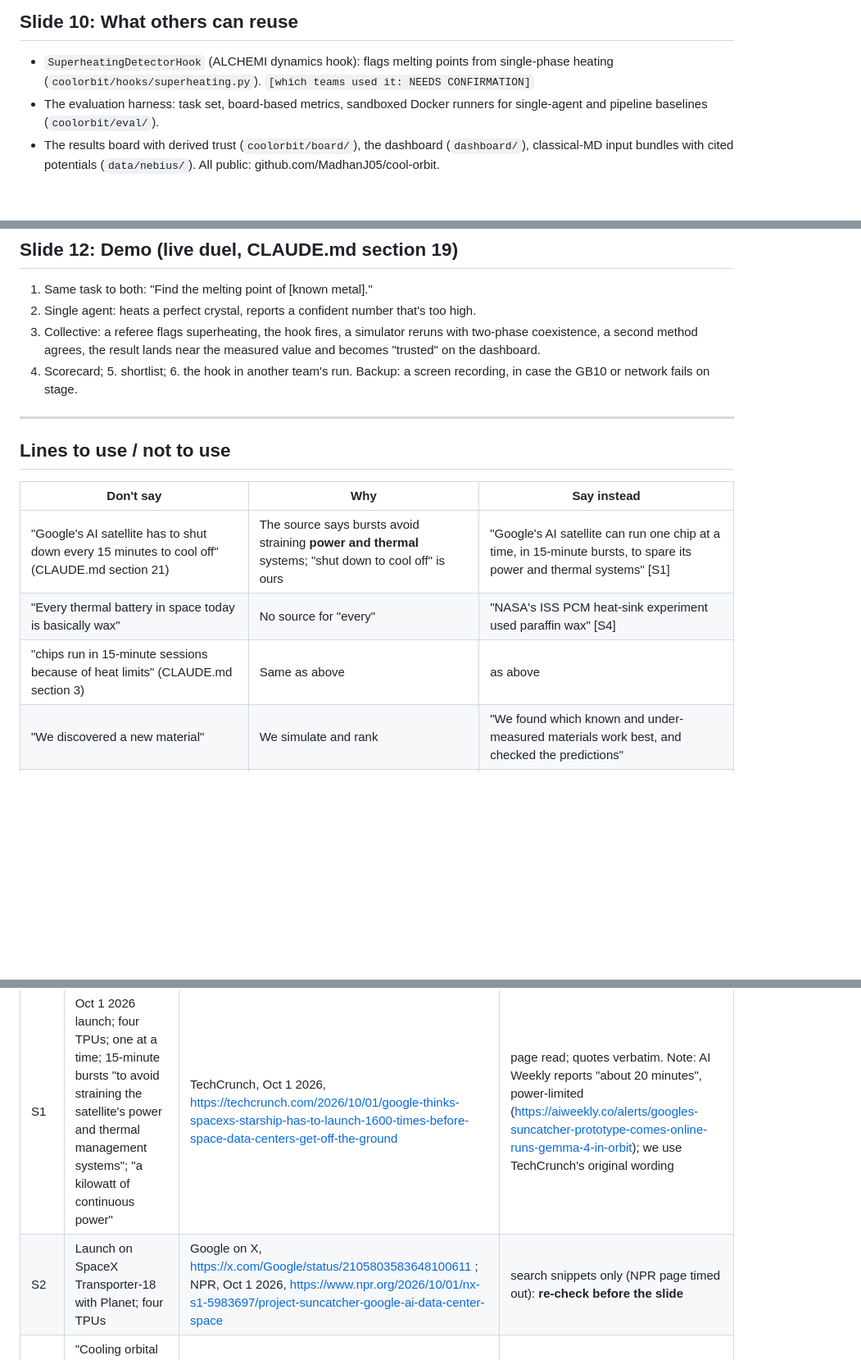
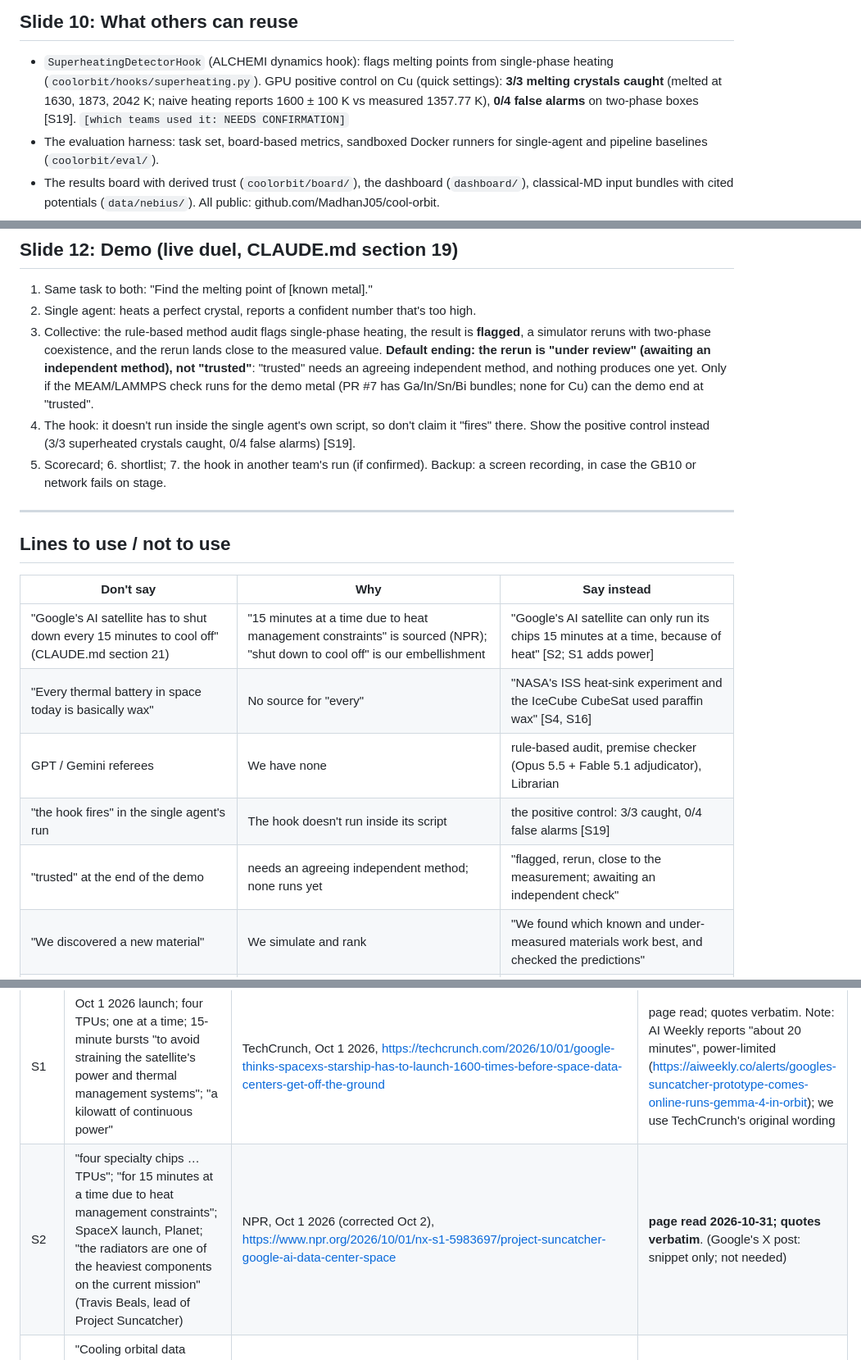
Before and after one commit to MadhanJ05/cool-orbit, a Markdown page: docs/pitch/outline.md, 3 parts joined by grey strips. Shown at 82% size. GitHub-like rendering; blank space fills up the shorter version.

```diff
--- a/docs/pitch/outline.md
+++ b/docs/pitch/outline.md
@@ -107,7 +117,9 @@ microgravity friendliness.
 
 ## Slide 10: What others can reuse
 - `SuperheatingDetectorHook` (ALCHEMI dynamics hook): flags melting points from single-phase heating
-  (`coolorbit/hooks/superheating.py`). `[which teams used it: NEEDS CONFIRMATION]`
+  (`coolorbit/hooks/superheating.py`). GPU positive control on Cu (quick settings): **3/3 melting crystals caught**
+  (melted at 1630, 1873, 2042 K; naive heating reports 1600 ± 100 K vs measured 1357.77 K), **0/4 false alarms** on
+  two-phase boxes [S19]. `[which teams used it: NEEDS CONFIRMATION]`
 - The evaluation harness: task set, board-based metrics, sandboxed Docker runners for single-agent and pipeline
   baselines (`coolorbit/eval/`).
 - The results board with derived trust (`coolorbit/board/`), the dashboard (`dashboard/`), classical-MD input
@@ -126,9 +138,14 @@ microgravity friendliness.
 ## Slide 12: Demo (live duel, CLAUDE.md section 19)
 1. Same task to both: "Find the melting point of [known metal]."
 2. Single agent: heats a perfect crystal, reports a confident number that's too high.
-3. Collective: a referee flags superheating, the hook fires, a simulator reruns with two-phase coexistence, a
-   second method agrees, the result lands near the measured value and becomes "trusted" on the dashboard.
-4. Scorecard; 5. shortlist; 6. the hook in another team's run.
+3. Collective: the rule-based method audit flags single-phase heating, the result is **flagged**, a simulator
+   reruns with two-phase coexistence, and the rerun lands close to the measured value. **Default ending: the
+   rerun is "under review" (awaiting an independent method), not "trusted"**: "trusted" needs an agreeing
+   independent method, and nothing produces one yet. Only if the MEAM/LAMMPS check runs for the demo metal
+   (PR #7 has Ga/In/Sn/Bi bundles; none for Cu) can the demo end at "trusted".
+4. The hook: it doesn't run inside the single agent's own script, so don't claim it "fires" there. Show the
+   positive control instead (3/3 superheated crystals caught, 0/4 false alarms) [S19].
+5. Scorecard; 6. shortlist; 7. the hook in another team's run (if confirmed).
 Backup: a screen recording, in case the GB10 or network fails on stage.
 
 ---
@@ -137,9 +154,11 @@ Backup: a screen recording, in case the GB10 or network fails on stage.
 
 | Don't say | Why | Say instead |
 |---|---|---|
-| "Google's AI satellite has to shut down every 15 minutes to cool off" (CLAUDE.md section 21) | The source says bursts avoid straining **power and thermal** systems; "shut down to cool off" is ours | "Google's AI satellite can run one chip at a time, in 15-minute bursts, to spare its power and thermal systems" [S1] |
-| "Every thermal battery in space today is basically wax" | No source for "every" | "NASA's ISS PCM heat-sink experiment used paraffin wax" [S4] |
-| "chips run in 15-minute sessions because of heat limits" (CLAUDE.md section 3) | Same as above | as above |
+| "Google's AI satellite has to shut down every 15 minutes to cool off" (CLAUDE.md section 21) | "15 minutes at a time due to heat management constraints" is sourced (NPR); "shut down to cool off" is our embellishment | "Google's AI satellite can only run its chips 15 minutes at a time, because of heat" [S2; S1 adds power] |
+| "Every thermal battery in space today is basically wax" | No source for "every" | "NASA's ISS heat-sink experiment and the IceCube CubeSat used paraffin wax" [S4, S16] |
+| GPT / Gemini referees | We have none | rule-based audit, premise checker (Opus 5.5 + Fable 5.1 adjudicator), Librarian |
+| "the hook fires" in the single agent's run | The hook doesn't run inside its script | the positive control: 3/3 caught, 0/4 false alarms [S19] |
+| "trusted" at the end of the demo | needs an agreeing independent method; none runs yet | "flagged, rerun, close to the measurement; awaiting an independent check" |
 | "We discovered a new material" | We simulate and rank | "We found which known and under-measured materials work best, and checked the predictions" |
 | "Wax conducts under 1 W/m·K" without a citation | Our calibration has no paraffin conductivity | cite n-docosane 0.49 W/m·K [S9] |
 
@@ -148,6 +167,6 @@ Backup: a screen recording, in case the GB10 or network fails on stage.
 | ID | Claim used | Source | Checked how |
 |---|---|---|---|
 | S1 | Oct 1 2026 launch; four TPUs; one at a time; 15-minute bursts "to avoid straining the satellite's power and thermal management systems"; "a kilowatt of continuous power" | TechCrunch, Oct 1 2026, https://techcrunch.com/2026/10/01/google-thinks-spacexs-starship-has-to-launch-1600-times-before-space-data-centers-get-off-the-ground | page read; quotes verbatim. Note: AI Weekly reports "about 20 minutes", power-limited (https://aiweekly.co/alerts/googles-suncatcher-prototype-comes-online-runs-gemma-4-in-orbit); we use TechCrunch's original wording |
-| S2 | Launch on SpaceX Transporter-18 with Planet; four TPUs | Google on X, https://x.com/Google/status/2105803583648100611 ; NPR, Oct 1 2026, https://www.npr.org/2026/10/01/nx-s1-5983697/project-suncatcher-google-ai-data-center-space | search snippets only (NPR page timed out): **re-check before the slide** |
+| S2 | "four specialty chips … TPUs"; "for 15 minutes at a time due to heat management constraints"; SpaceX launch, Planet; "the radiators are one of the heaviest components on the current mission" (Travis Beals, lead of Project Suncatcher) | NPR, Oct 1 2026 (corrected Oct 2), https://www.npr.org/2026/10/01/nx-s1-5983697/project-suncatcher-google-ai-data-center-space | **page read 2026-10-31; quotes verbatim**. (Google's X post: snippet only; not needed) |
 | S3 | "Cooling orbital data centers is a crucial research challenge"; "In a vacuum, you can only diffuse heat via radiators"; heat pipes + radiators | Google, "Learn about Google's Project Suncatcher", https://blog.google/innovation-and-ai/models-and-research/google-research/google-project-suncatcher-facts/ | page read; quotes verbatim |
 | S4 | NASA paraffin-wax PCM heat sink for an ISS flight experiment; goal "reduce the overall mass and volume of future exploration spacecraft thermal control systems" | Quinn, Stieber, Sheth, Ahlstrom, "Phase Change Material Heat Sink for an ISS Flight Experiment", NASA NTRS 20140016955, https://ntrs.nasa.gov/citations/20140016955 | NTRS record and abstract read |
```
Also changed, not shown: other parts of docs/pitch/outline.md (+31 -17 lines).
